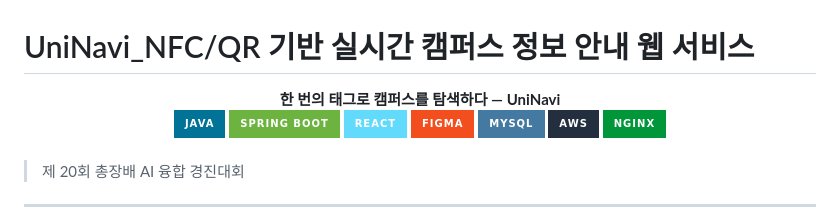
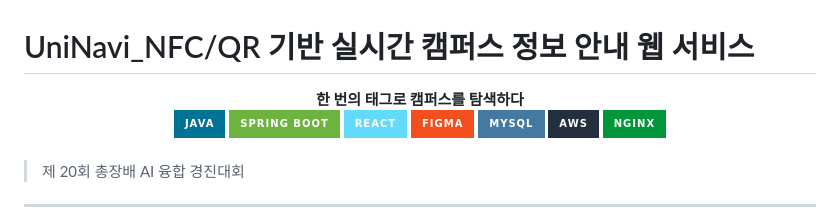
Before and after one commit to jisu217/uninavi, a Markdown page: README.md, the part around the change. GitHub-like rendering; badges without logos.

Commit message:
Fix formatting in README.md header

```diff
--- a/README.md
+++ b/README.md
@@ -1,7 +1,7 @@
 # UniNavi_NFC/QR 기반 실시간 캠퍼스 정보 안내 웹 서비스
 
 <div align="center">
-  <strong>한 번의 태그로 캠퍼스를 탐색하다 — UniNavi</strong>
+  <strong>한 번의 태그로 캠퍼스를 탐색하다</strong>
 </div>
 
 <div align="center">
```
